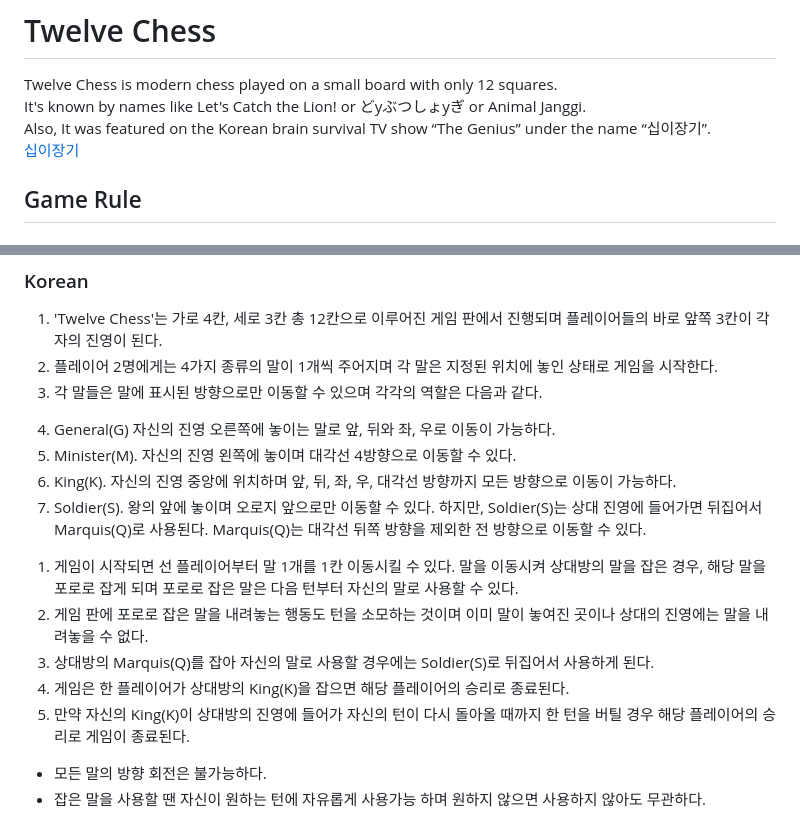
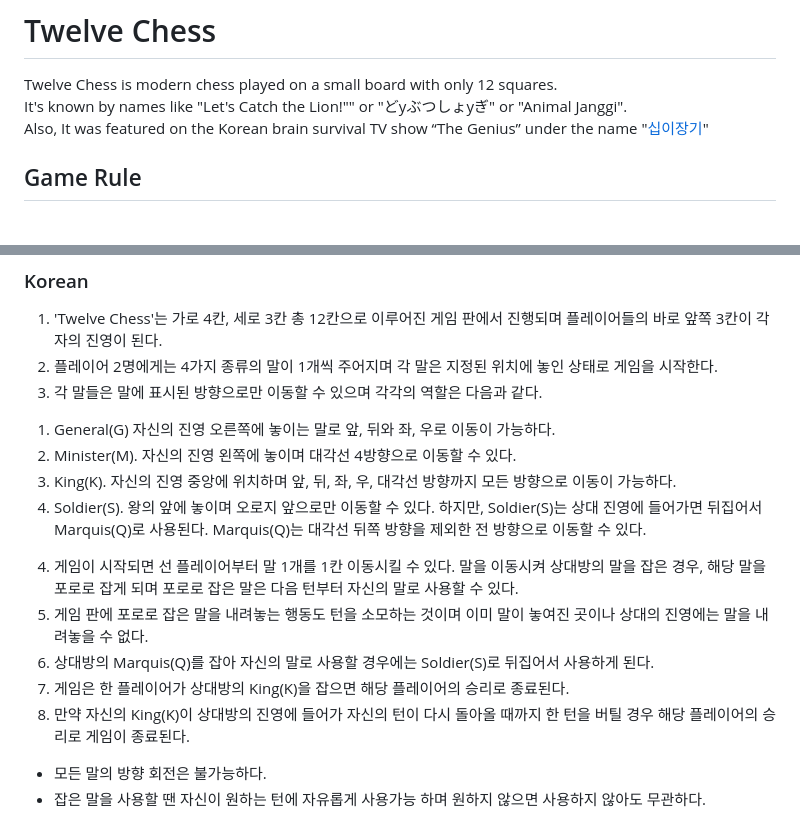
Before and after one commit to CreamMeatball/TwelveChess, a Markdown page: README.md, 2 parts joined by grey strips. GitHub-like rendering.

```diff
--- a/README.md
+++ b/README.md
@@ -1,9 +1,8 @@
 # Twelve Chess
 
 Twelve Chess is modern chess played on a small board with only 12 squares.
-It's known by names like Let's Catch the Lion! or どуぶつしょуぎ or Animal Janggi.
-Also, It was featured on the Korean brain survival TV show “The Genius” under the name “십이장기”.
-[십이장기](https://namu.wiki/w/%EC%8B%AD%EC%9D%B4%EC%9E%A5%EA%B8%B0)
+It's known by names like "Let's Catch the Lion!"" or "どуぶつしょуぎ" or "Animal Janggi".
+Also, It was featured on the Korean brain survival TV show “The Genius” under the name "[십이장기](https://namu.wiki/w/%EC%8B%AD%EC%9D%B4%EC%9E%A5%EA%B8%B0)"
 
 ## Game Rule
 
@@ -30,16 +29,16 @@ However, Soldier (S) flips over to become Marquis (Q) when it enters the opposin
 1. 'Twelve Chess'는 가로 4칸, 세로 3칸 총 12칸으로 이루어진 게임 판에서 진행되며 플레이어들의 바로 앞쪽 3칸이 각자의 진영이 된다.
 2. 플레이어 2명에게는 4가지 종류의 말이 1개씩 주어지며 각 말은 지정된 위치에 놓인 상태로 게임을 시작한다.
 3. 각 말들은 말에 표시된 방향으로만 이동할 수 있으며 각각의 역할은 다음과 같다.
-4) General(G) 자신의 진영 오른쪽에 놓이는 말로 앞, 뒤와 좌, 우로 이동이 가능하다.
-5) Minister(M). 자신의 진영 왼쪽에 놓이며 대각선 4방향으로 이동할 수 있다.
-6) King(K). 자신의 진영 중앙에 위치하며 앞, 뒤, 좌, 우, 대각선 방향까지 모든 방향으로 이동이 가능하다.
-7) Soldier(S). 왕의 앞에 놓이며 오로지 앞으로만 이동할 수 있다.
+1) General(G) 자신의 진영 오른쪽에 놓이는 말로 앞, 뒤와 좌, 우로 이동이 가능하다.
+2) Minister(M). 자신의 진영 왼쪽에 놓이며 대각선 4방향으로 이동할 수 있다.
+3) King(K). 자신의 진영 중앙에 위치하며 앞, 뒤, 좌, 우, 대각선 방향까지 모든 방향으로 이동이 가능하다.
+4) Soldier(S). 왕의 앞에 놓이며 오로지 앞으로만 이동할 수 있다.
 하지만, Soldier(S)는 상대 진영에 들어가면 뒤집어서 Marquis(Q)로 사용된다. Marquis(Q)는 대각선 뒤쪽 방향을 제외한 전 방향으로 이동할 수 있다.
-1. 게임이 시작되면 선 플레이어부터 말 1개를 1칸 이동시킬 수 있다. 말을 이동시켜 상대방의 말을 잡은 경우, 해당 말을 포로로 잡게 되며 포로로 잡은 말은 다음 턴부터 자신의 말로 사용할 수 있다.
-2. 게임 판에 포로로 잡은 말을 내려놓는 행동도 턴을 소모하는 것이며 이미 말이 놓여진 곳이나 상대의 진영에는 말을 내려놓을 수 없다.
-3. 상대방의 Marquis(Q)를 잡아 자신의 말로 사용할 경우에는 Soldier(S)로 뒤집어서 사용하게 된다.
-4. 게임은 한 플레이어가 상대방의 King(K)을 잡으면 해당 플레이어의 승리로 종료된다.
-5. 만약 자신의 King(K)이 상대방의 진영에 들어가 자신의 턴이 다시 돌아올 때까지 한 턴을 버틸 경우 해당 플레이어의 승리로 게임이 종료된다.
+4. 게임이 시작되면 선 플레이어부터 말 1개를 1칸 이동시킬 수 있다. 말을 이동시켜 상대방의 말을 잡은 경우, 해당 말을 포로로 잡게 되며 포로로 잡은 말은 다음 턴부터 자신의 말로 사용할 수 있다.
+5. 게임 판에 포로로 잡은 말을 내려놓는 행동도 턴을 소모하는 것이며 이미 말이 놓여진 곳이나 상대의 진영에는 말을 내려놓을 수 없다.
+6. 상대방의 Marquis(Q)를 잡아 자신의 말로 사용할 경우에는 Soldier(S)로 뒤집어서 사용하게 된다.
+7. 게임은 한 플레이어가 상대방의 King(K)을 잡으면 해당 플레이어의 승리로 종료된다.
+8. 만약 자신의 King(K)이 상대방의 진영에 들어가 자신의 턴이 다시 돌아올 때까지 한 턴을 버틸 경우 해당 플레이어의 승리로 게임이 종료된다.
 * 모든 말의 방향 회전은 불가능하다.
 * 잡은 말을 사용할 땐 자신이 원하는 턴에 자유롭게 사용가능 하며 원하지 않으면 사용하지 않아도 무관하다.
 
```
